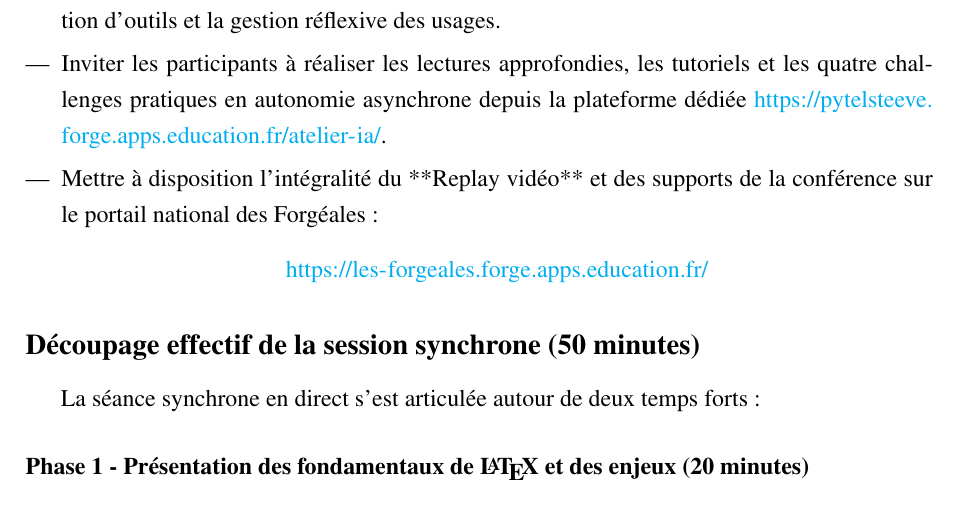
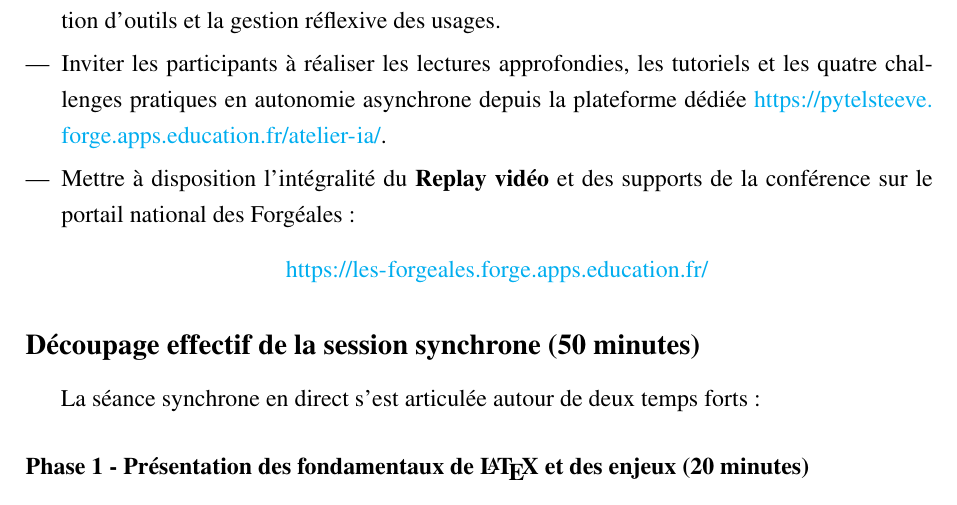
Before and after one commit to estebe2000/vae-pif, a LaTeX document (main.tex, which reads partie2/p2_chap2_experience_sql.tex): part of page 48 of 116, cut so that both start at the same text. Compiled offline with pdfLaTeX.

Commit message:
Remplacement de la syntaxe Markdown **Replay vidéo** par la commande LaTeX \textbf{Replay vidéo}

```diff
--- a/partie2/p2_chap2_experience_sql.tex
+++ b/partie2/p2_chap2_experience_sql.tex
@@ -83,7 +83,7 @@ Face à cette contrainte temporelle forte, j'ai fait le choix méthodologique d'
 \begin{itemize}[leftmargin=*]
     \item Consacrer la séance synchrone en direct (50 minutes) à l'accroche théorique, la démonstration d'outils et la gestion réflexive des usages.
     \item Inviter les participants à réaliser les lectures approfondies, les tutoriels et les quatre challenges pratiques en autonomie asynchrone depuis la plateforme dédiée \url{https://pytelsteeve.forge.apps.education.fr/atelier-ia/}.
-    \item Mettre à disposition l'intégralité du **Replay vidéo** et des supports de la conférence sur le portail national des Forgéales :
+    \item Mettre à disposition l'intégralité du \textbf{Replay vidéo} et des supports de la conférence sur le portail national des Forgéales :
     \begin{center}
     \url{https://les-forgeales.forge.apps.education.fr/}
     \end{center}
```
Also changed, not shown: 2 other files.
